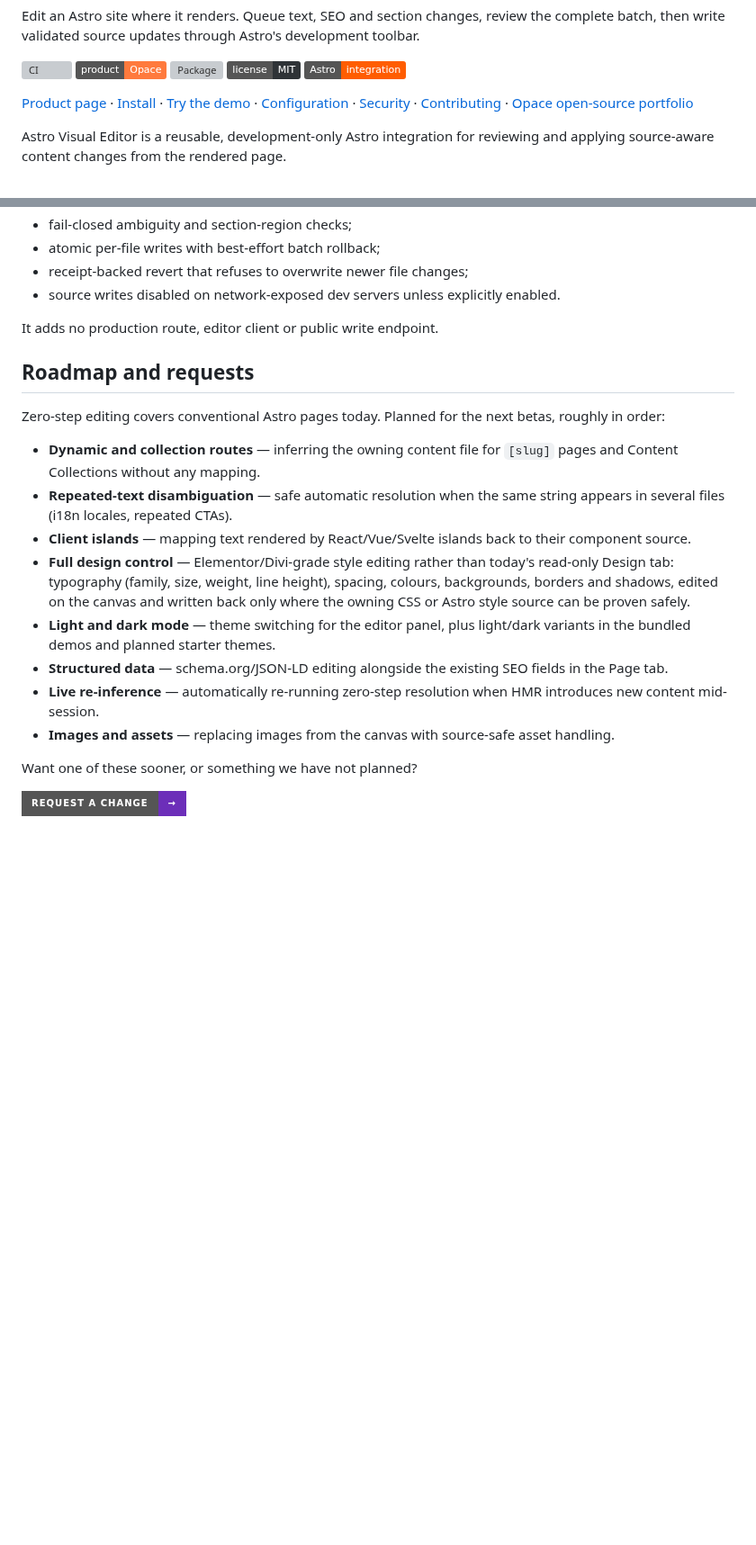
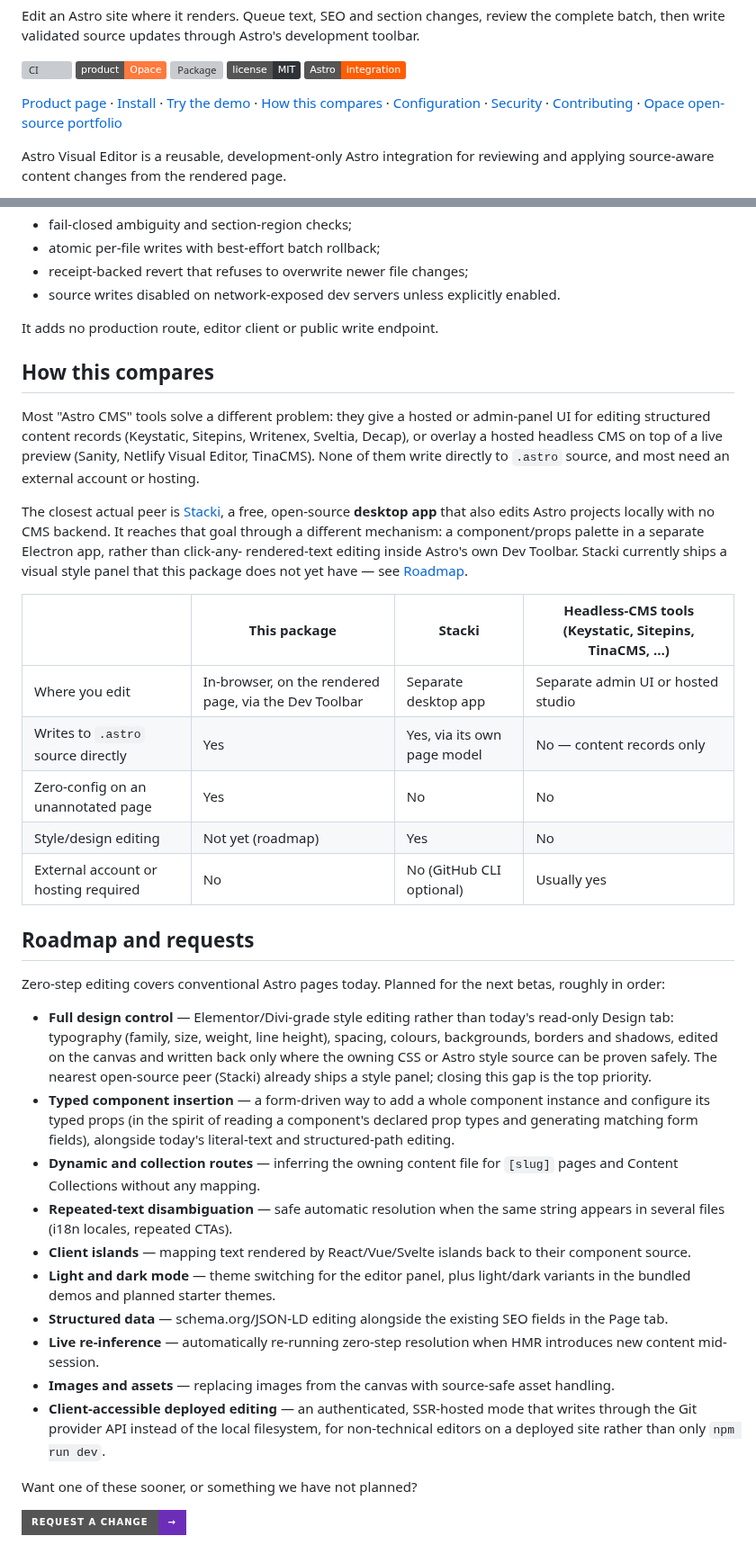
Before and after one commit to OpaceDigitalAgency/astro-visual-editor, a Markdown page: README.md, 2 parts joined by grey strips. Shown at 90% size. Drawn GitHub-style; badges without logos; blank space fills up the shorter version; grey boxes are pictures that could not be loaded.

```diff
--- a/README.md
+++ b/README.md
@@ -14,6 +14,7 @@ development toolbar.
 
 [Product page](https://opace.agency/tools/astro/visual-editor/) ·
 [Install](#install) · [Try the demo](#try-the-repository-demo) ·
+[How this compares](#how-this-compares) ·
 [Configuration](#configuration) · [Security](./SECURITY.md) ·
 [Contributing](./CONTRIBUTING.md) ·
 [Opace open-source portfolio](https://github.com/OpaceDigitalAgency/OpaceDigitalAgency)
@@ -157,22 +165,51 @@ This package provides:
 
 It adds no production route, editor client or public write endpoint.
 
+## How this compares
+
+Most "Astro CMS" tools solve a different problem: they give a hosted or
+admin-panel UI for editing structured content records (Keystatic, Sitepins,
+Writenex, Sveltia, Decap), or overlay a hosted headless CMS on top of a live
+preview (Sanity, Netlify Visual Editor, TinaCMS). None of them write directly
+to `.astro` source, and most need an external account or hosting.
+
+The closest actual peer is [Stacki](https://github.com/flowtricks/stacki), a
+free, open-source **desktop app** that also edits Astro projects locally with
+no CMS backend. It reaches that goal through a different mechanism: a
+component/props palette in a separate Electron app, rather than click-any-
+rendered-text editing inside Astro's own Dev Toolbar. Stacki currently ships
+a visual style panel that this package does not yet have — see
+[Roadmap](#roadmap-and-requests).
+
+| | This package | Stacki | Headless-CMS tools (Keystatic, Sitepins, TinaCMS, …) |
+| --- | --- | --- | --- |
+| Where you edit | In-browser, on the rendered page, via the Dev Toolbar | Separate desktop app | Separate admin UI or hosted studio |
+| Writes to `.astro` source directly | Yes | Yes, via its own page model | No — content records only |
+| Zero-config on an unannotated page | Yes | No | No |
+| Style/design editing | Not yet (roadmap) | Yes | No |
+| External account or hosting required | No | No (GitHub CLI optional) | Usually yes |
+
 ## Roadmap and requests
 
 Zero-step editing covers conventional Astro pages today. Planned for the
 next betas, roughly in order:
 
+- **Full design control** — Elementor/Divi-grade style editing rather than
+  today's read-only Design tab: typography (family, size, weight, line
+  height), spacing, colours, backgrounds, borders and shadows, edited on the
+  canvas and written back only where the owning CSS or Astro style source
+  can be proven safely. The nearest open-source peer (Stacki) already ships
+  a style panel; closing this gap is the top priority.
+- **Typed component insertion** — a form-driven way to add a whole component
+  instance and configure its typed props (in the spirit of reading a
+  component's declared prop types and generating matching form fields),
+  alongside today's literal-text and structured-path editing.
 - **Dynamic and collection routes** — inferring the owning content file for
   `[slug]` pages and Content Collections without any mapping.
 - **Repeated-text disambiguation** — safe automatic resolution when the same
   string appears in several files (i18n locales, repeated CTAs).
 - **Client islands** — mapping text rendered by React/Vue/Svelte islands back
   to their component source.
-- **Full design control** — Elementor/Divi-grade style editing rather than
-  today's read-only Design tab: typography (family, size, weight, line
-  height), spacing, colours, backgrounds, borders and shadows, edited on the
-  canvas and written back only where the owning CSS or Astro style source
-  can be proven safely.
 - **Light and dark mode** — theme switching for the editor panel, plus
   light/dark variants in the bundled demos and planned starter themes.
 - **Structured data** — schema.org/JSON-LD editing alongside the existing SEO
@@ -181,6 +218,9 @@ next betas, roughly in order:
   HMR introduces new content mid-session.
 - **Images and assets** — replacing images from the canvas with source-safe
   asset handling.
+- **Client-accessible deployed editing** — an authenticated, SSR-hosted mode
+  that writes through the Git provider API instead of the local filesystem,
+  for non-technical editors on a deployed site rather than only `npm run dev`.
 
 Want one of these sooner, or something we have not planned?
 
```
Also changed, not shown: other parts of README.md (+7 -0 lines), packages/astro-visual-editor/README.md (+26 -5 lines), .github/assets/shot-navigator.png (added).
